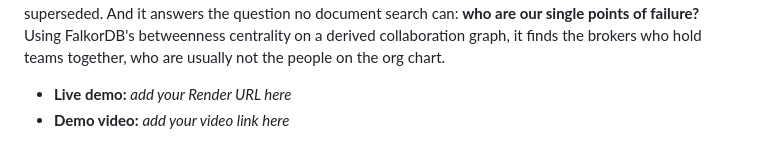
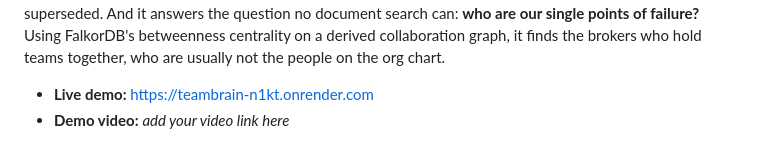
Before and after one commit to aaryn01/teambrain, a Markdown page: README.md, the part around the change. Rendered like a GitHub page.

Commit message:
Add live demo link

```diff
--- a/README.md
+++ b/README.md
@@ -12,7 +12,7 @@ single points of failure?** Using FalkorDB's betweenness centrality on a derived
 collaboration graph, it finds the brokers who hold teams together, who are usually
 not the people on the org chart.
 
-- **Live demo:** _add your Render URL here_
+- **Live demo:** https://teambrain-n1kt.onrender.com
 - **Demo video:** _add your video link here_
 
 ![TeamBrain screenshot](docs/screenshot.png)
```
